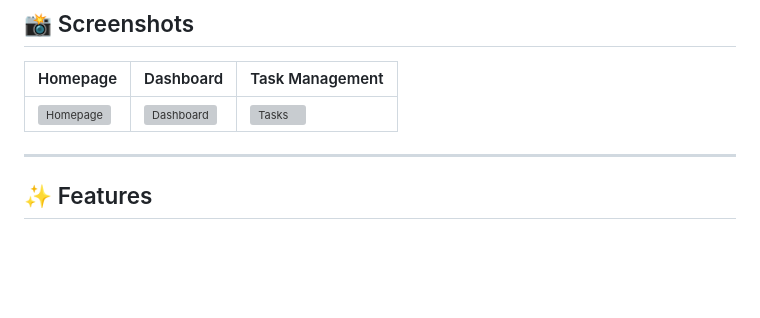
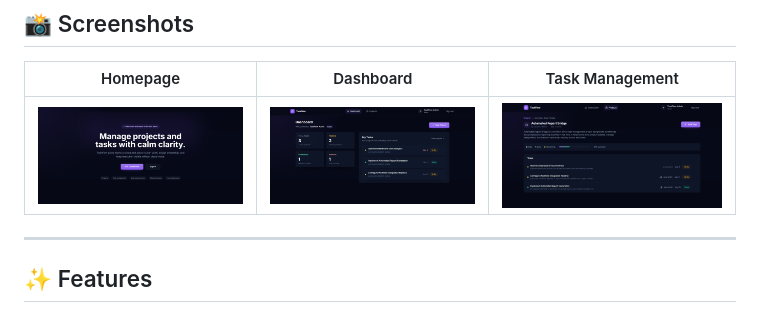
Before and after one commit to imrcoder07/Taskflow, a Markdown page: README.md, the part around the change. Drawn GitHub-style; blank space fills up the shorter version; grey boxes are pictures that could not be loaded.

Commit message:
Add final application screenshots to README

```diff
--- a/README.md
+++ b/README.md
@@ -18,7 +18,7 @@ TaskFlow is a full-stack web application that enables structured team collaborat
 
 | Homepage | Dashboard | Task Management |
 |----------|-----------|-----------------|
-| ![Homepage](docs/screenshots/homepage.png) | ![Dashboard](docs/screenshots/dashboard.png) | ![Tasks](docs/screenshots/tasks.png) |
+| ![Homepage](screenshots/homepage.png) | ![Dashboard](screenshots/dashboard.png) | ![Tasks](screenshots/tasks.png) |
 
 
 ---
```
